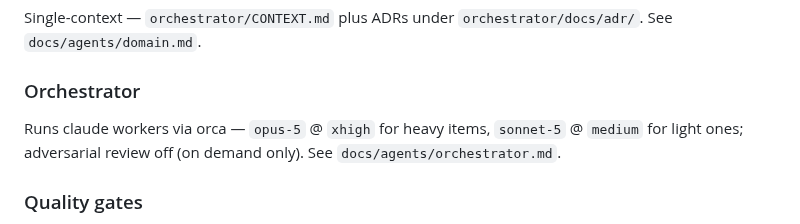
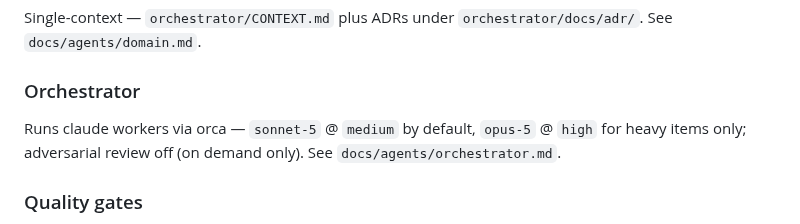
Before and after one commit to wagnersza/orchestrator-skills, a Markdown page: CLAUDE.md, the part around the change. Drawn GitHub-style.

```diff
--- a/CLAUDE.md
+++ b/CLAUDE.md
@@ -74,7 +74,7 @@ Single-context — `orchestrator/CONTEXT.md` plus ADRs under `orchestrator/docs/
 
 ### Orchestrator
 
-Runs claude workers via orca — `opus-5` @ `xhigh` for heavy items, `sonnet-5` @ `medium` for light ones; adversarial review off (on demand only). See `docs/agents/orchestrator.md`.
+Runs claude workers via orca — `sonnet-5` @ `medium` by default, `opus-5` @ `high` for heavy items only; adversarial review off (on demand only). See `docs/agents/orchestrator.md`.
 
 ### Quality gates
 
```
Also changed, not shown: docs/agents/orchestrator.md (+27 -8 lines).
